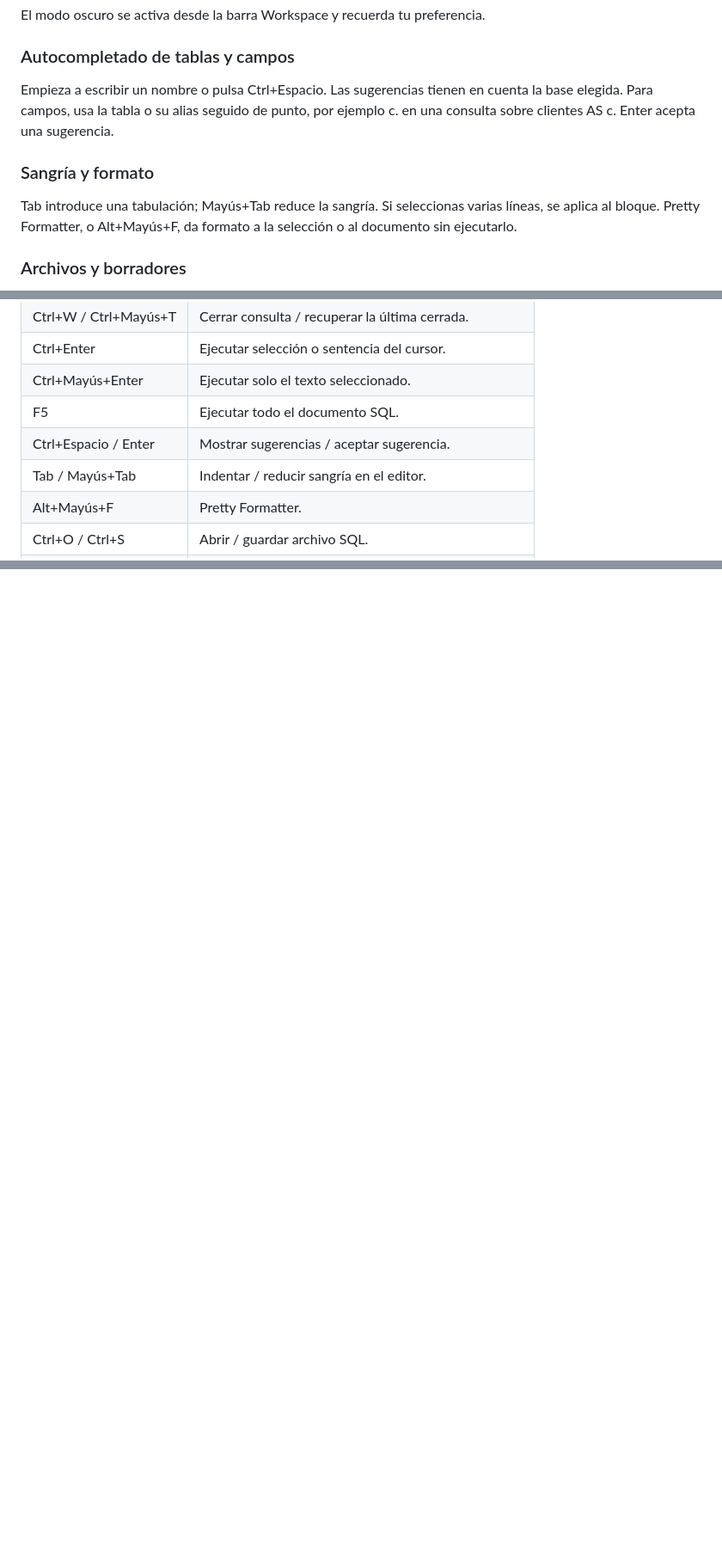
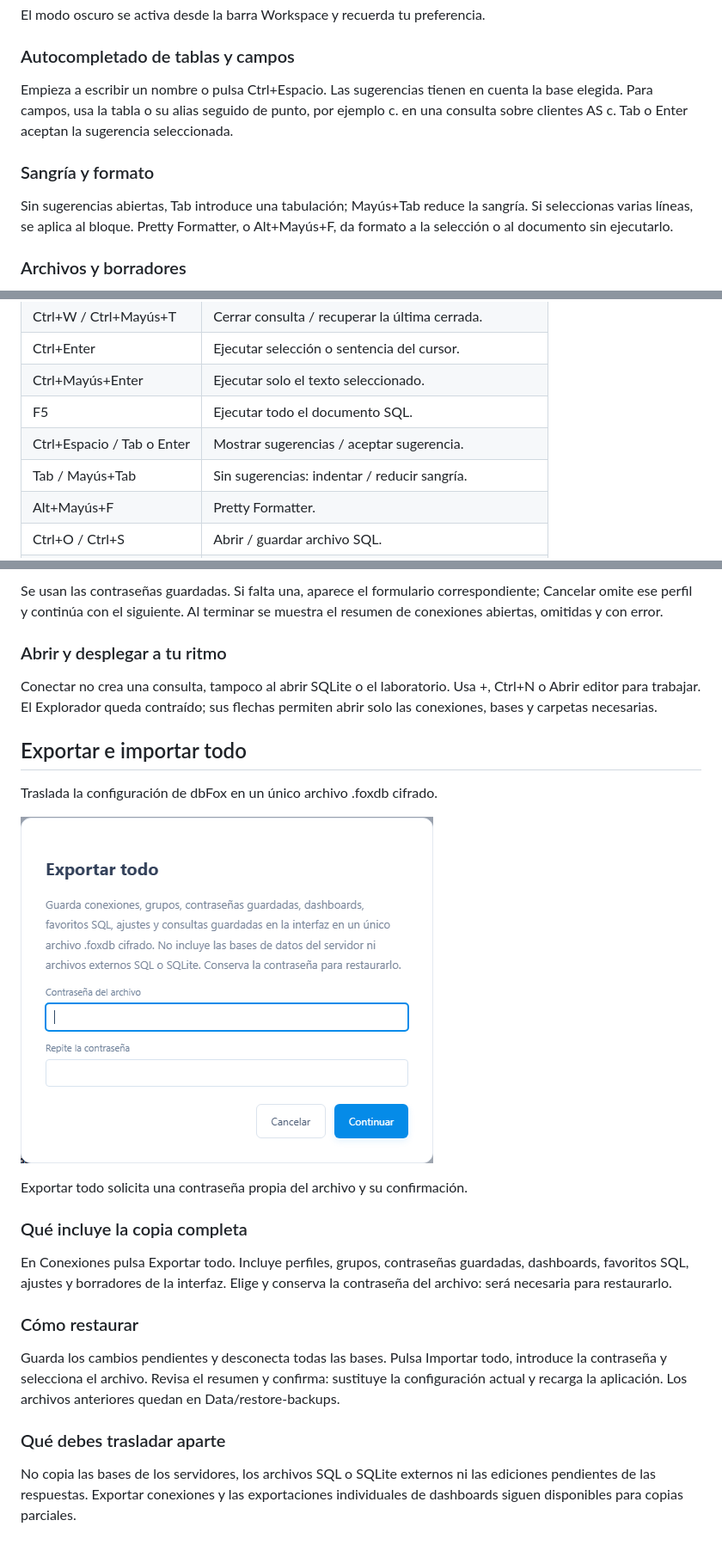
Before and after one commit to felixdroidhuerta/LQTAC_DataBase, a Markdown page: docs/manual/Manual_de_usuario.md, 3 parts joined by grey strips. Shown at 86% size. GitHub-like rendering; pictures changed too: docs/manual/assets/29-copia-completa.png (added); blank space fills up the shorter version.

```diff
--- a/docs/manual/Manual_de_usuario.md
+++ b/docs/manual/Manual_de_usuario.md
@@ -138,11 +138,11 @@ El modo oscuro se activa desde la barra Workspace y recuerda tu preferencia.
 
 ### Autocompletado de tablas y campos
 
-Empieza a escribir un nombre o pulsa Ctrl+Espacio. Las sugerencias tienen en cuenta la base elegida. Para campos, usa la tabla o su alias seguido de punto, por ejemplo c. en una consulta sobre clientes AS c. Enter acepta una sugerencia.
+Empieza a escribir un nombre o pulsa Ctrl+Espacio. Las sugerencias tienen en cuenta la base elegida. Para campos, usa la tabla o su alias seguido de punto, por ejemplo c. en una consulta sobre clientes AS c. Tab o Enter aceptan la sugerencia seleccionada.
 
 ### Sangría y formato
 
-Tab introduce una tabulación; Mayús+Tab reduce la sangría. Si seleccionas varias líneas, se aplica al bloque. Pretty Formatter, o Alt+Mayús+F, da formato a la selección o al documento sin ejecutarlo.
+Sin sugerencias abiertas, Tab introduce una tabulación; Mayús+Tab reduce la sangría. Si seleccionas varias líneas, se aplica al bloque. Pretty Formatter, o Alt+Mayús+F, da formato a la selección o al documento sin ejecutarlo.
 
 ### Archivos y borradores
 
@@ -429,8 +429,8 @@ Los atajos actúan según el foco: editor, cuadrícula o explorador.
 | Ctrl+Enter | Ejecutar selección o sentencia del cursor. |
 | Ctrl+Mayús+Enter | Ejecutar solo el texto seleccionado. |
 | F5 | Ejecutar todo el documento SQL. |
-| Ctrl+Espacio / Enter | Mostrar sugerencias / aceptar sugerencia. |
-| Tab / Mayús+Tab | Indentar / reducir sangría en el editor. |
+| Ctrl+Espacio / Tab o Enter | Mostrar sugerencias / aceptar sugerencia. |
+| Tab / Mayús+Tab | Sin sugerencias: indentar / reducir sangría. |
 | Alt+Mayús+F | Pretty Formatter. |
 | Ctrl+O / Ctrl+S | Abrir / guardar archivo SQL. |
 | Ctrl+Mayús+S | Guardar SQL como. |
@@ -676,0 +692,25 @@ El pegado solo modifica el borrador. Revisa el tipo, las expresiones, los índic
+Se usan las contraseñas guardadas. Si falta una, aparece el formulario correspondiente; Cancelar omite ese perfil y continúa con el siguiente. Al terminar se muestra el resumen de conexiones abiertas, omitidas y con error.
+
+### Abrir y desplegar a tu ritmo
+
+Conectar no crea una consulta, tampoco al abrir SQLite o el laboratorio. Usa +, Ctrl+N o Abrir editor para trabajar. El Explorador queda contraído; sus flechas permiten abrir solo las conexiones, bases y carpetas necesarias.
+
+## Exportar e importar todo
+
+Traslada la configuración de dbFox en un único archivo .foxdb cifrado.
+
+![Captura de Exportar e importar todo](assets/29-copia-completa.png)
+
+Exportar todo solicita una contraseña propia del archivo y su confirmación.
+
+### Qué incluye la copia completa
+
+En Conexiones pulsa Exportar todo. Incluye perfiles, grupos, contraseñas guardadas, dashboards, favoritos SQL, ajustes y borradores de la interfaz. Elige y conserva la contraseña del archivo: será necesaria para restaurarlo.
+
+### Cómo restaurar
+
+Guarda los cambios pendientes y desconecta todas las bases. Pulsa Importar todo, introduce la contraseña y selecciona el archivo. Revisa el resumen y confirma: sustituye la configuración actual y recarga la aplicación. Los archivos anteriores quedan en Data/restore-backups.
+
+### Qué debes trasladar aparte
+
+No copia las bases de los servidores, los archivos SQL o SQLite externos ni las ediciones pendientes de las respuestas. Exportar conexiones y las exportaciones individuales de dashboards siguen disponibles para copias parciales.
```
Also changed, not shown: other parts of docs/manual/Manual_de_usuario.md (+22 -7 lines), docs/manual/assets/28-conectar-todos.png (added), 11 other files.
